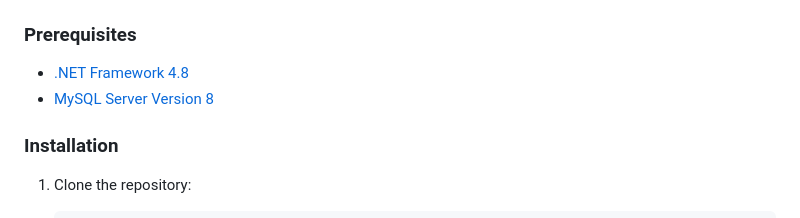
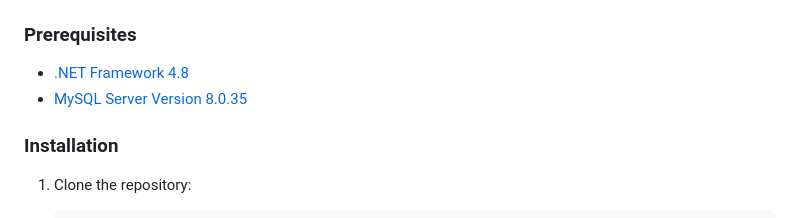
Before and after one commit to tay121222/ImageMatch_Desktop, a Markdown page: README.md, the part around the change. GitHub-like rendering.

Commit message:
Updating readme file - Added the exact MySQL version I used in project

```diff
--- a/README.md
+++ b/README.md
@@ -30,7 +30,7 @@ ImageMatch Desktop is a desktop application designed for jewelry inventory manag
 ### Prerequisites
 
 - [.NET Framework 4.8](https://dotnet.microsoft.com/download/dotnet-framework)
-- [MySQL Server Version 8](https://dev.mysql.com/downloads/mysql/)
+- [MySQL Server Version 8.0.35](https://dev.mysql.com/downloads/mysql/)
 
 ### Installation
 
```
